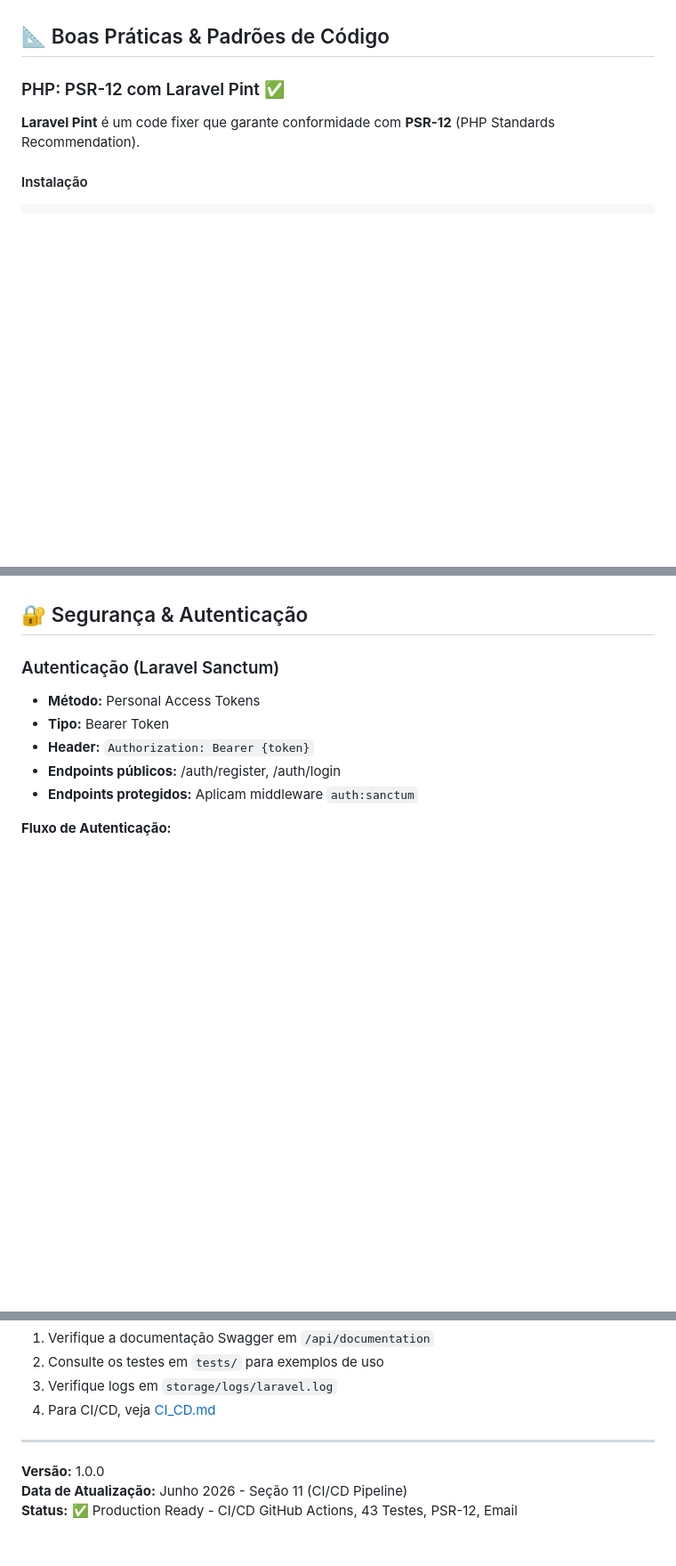
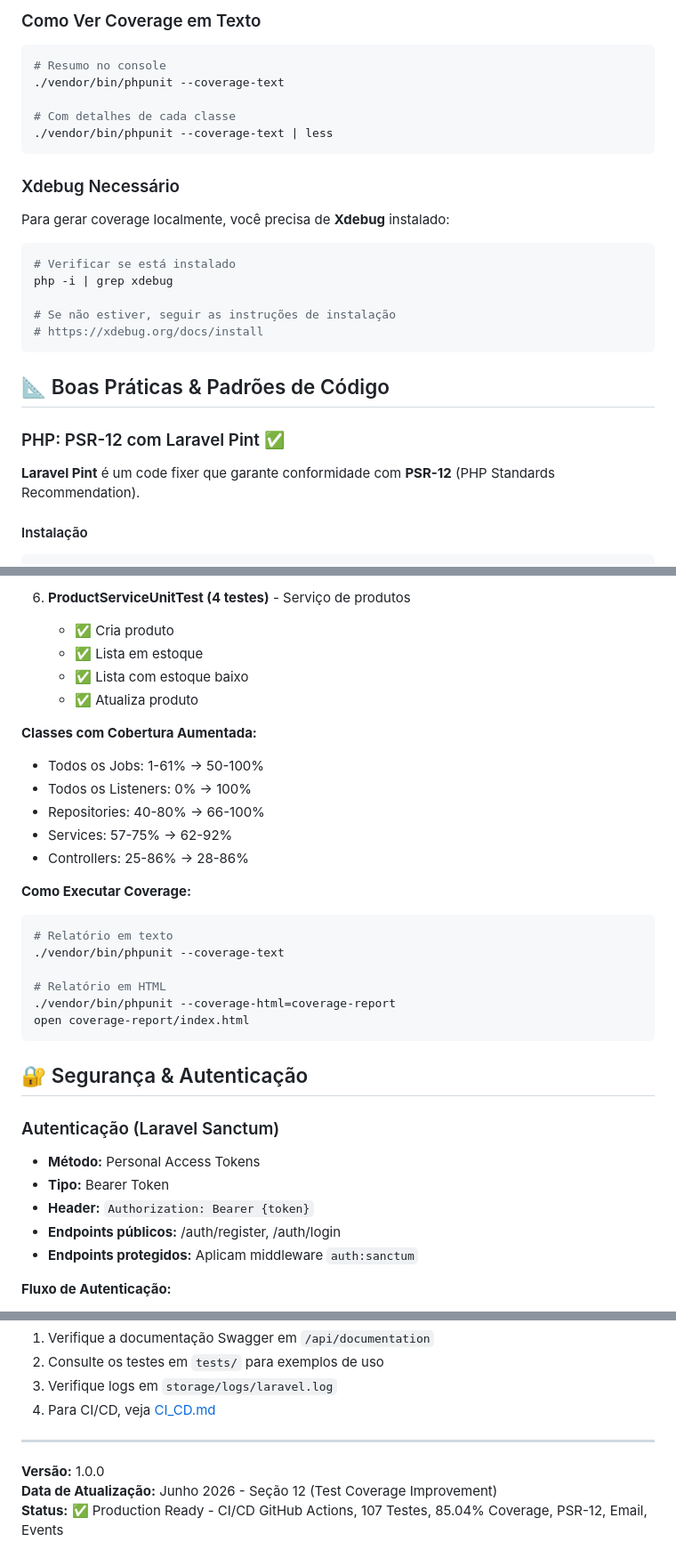
Before and after one commit to DevJoaoVitorBP/E-Commerce-Full-Stack, a Markdown page: PROJECT.md, 3 parts joined by grey strips. Shown at 89% size. Rendered like a GitHub page; blank space fills up the shorter version.

````diff
--- a/PROJECT.md
+++ b/PROJECT.md
@@ -387,3 +428,24 @@ Categorias de teste:
+### Como Ver Coverage em Texto
+
+```bash
+# Resumo no console
+./vendor/bin/phpunit --coverage-text
+
+# Com detalhes de cada classe
+./vendor/bin/phpunit --coverage-text | less
+```
+
+### Xdebug Necessário
+
+Para gerar coverage localmente, você precisa de **Xdebug** instalado:
+
+```bash
+# Verificar se está instalado
+php -i | grep xdebug
+
+# Se não estiver, seguir as instruções de instalação
+# https://xdebug.org/docs/install
+```
 ## 📐 Boas Práticas & Padrões de Código
 
 ### PHP: PSR-12 com Laravel Pint ✅
@@ -849,3 +962,25 @@ php artisan queue:retry all
+6. **ProductServiceUnitTest (4 testes)** - Serviço de produtos
+   - ✅ Cria produto
+   - ✅ Lista em estoque
+   - ✅ Lista com estoque baixo
+   - ✅ Atualiza produto
+
+**Classes com Cobertura Aumentada:**
+- Todos os Jobs: 1-61% → 50-100%
+- Todos os Listeners: 0% → 100%
+- Repositories: 40-80% → 66-100%
+- Services: 57-75% → 62-92%
+- Controllers: 25-86% → 28-86%
+
+**Como Executar Coverage:**
+```bash
+# Relatório em texto
+./vendor/bin/phpunit --coverage-text
+
+# Relatório em HTML
+./vendor/bin/phpunit --coverage-html=coverage-report
+open coverage-report/index.html
+```
 
 ## 🔐 Segurança & Autenticação
 
@@ -1097,5 +1232,5 @@ Para dúvidas ou problemas:
 ---
 
 **Versão:** 1.0.0
-**Data de Atualização:** Junho 2026 - Seção 11 (CI/CD Pipeline)
-**Status:** ✅ Production Ready - CI/CD GitHub Actions, 43 Testes, PSR-12, Email
+**Data de Atualização:** Junho 2026 - Seção 12 (Test Coverage Improvement)
+**Status:** ✅ Production Ready - CI/CD GitHub Actions, 107 Testes, 85.04% Coverage, PSR-12, Email, Events
````
Also changed, not shown: other parts of PROJECT.md (+119 -27 lines).
